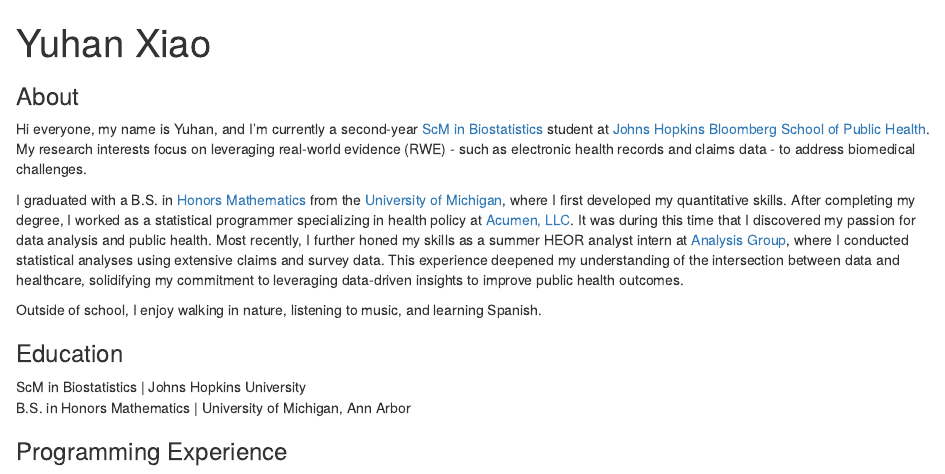
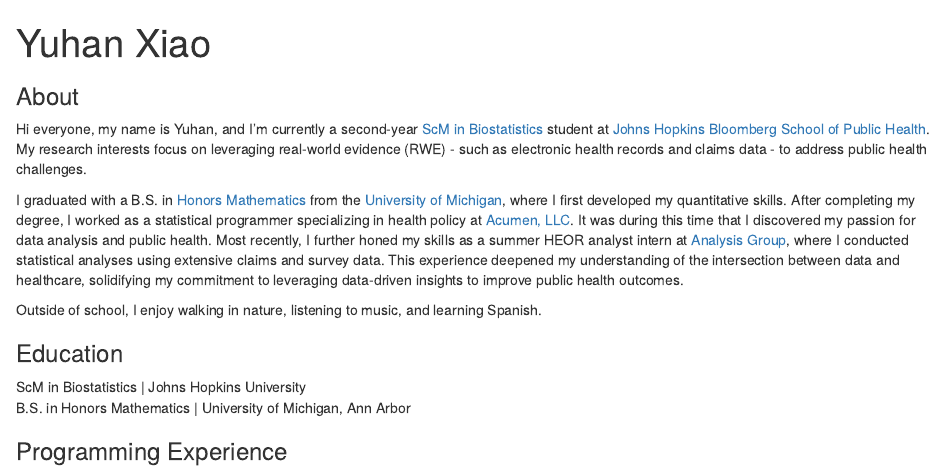
Before and after one commit to yuhanx-00/yuhanx-00.github.io, an R Markdown document (index.Rmd): the page in a window 1100 px wide, from its top. Rendered offline with R 4.5, knitr and Pandoc, with nearby package versions; drawn as R Markdown's standard HTML page in place of the format the file asks for.

Commit message:
update intro

```diff
--- a/index.Rmd
+++ b/index.Rmd
@@ -20,7 +20,7 @@
 
 ### About
 
-Hi everyone, my name is Yuhan, and I'm currently a second-year [ScM in Biostatistics](https://publichealth.jhu.edu/academics/scm-dept-of-biostatistics) student at [Johns Hopkins Bloomberg School of Public Health](https://publichealth.jhu.edu/). My research interests focus on leveraging real-world evidence (RWE) - such as electronic health records and claims data - to address biomedical challenges.
+Hi everyone, my name is Yuhan, and I'm currently a second-year [ScM in Biostatistics](https://publichealth.jhu.edu/academics/scm-dept-of-biostatistics) student at [Johns Hopkins Bloomberg School of Public Health](https://publichealth.jhu.edu/). My research interests focus on leveraging real-world evidence (RWE) - such as electronic health records and claims data - to address public health challenges.
 
 I graduated with a B.S. in [Honors Mathematics](https://lsa.umich.edu/math/undergraduates/major-and-minor-programs/honors-mathematics.html) from the [University of Michigan](https://umich.edu/), where I first developed my quantitative skills. After completing my degree, I worked as a statistical programmer specializing in health policy at [Acumen, LLC](https://www.acumenllc.com/). It was during this time that I discovered my passion for data analysis and public health. Most recently, I further honed my skills as a summer HEOR analyst intern at [Analysis Group](https://www.analysisgroup.com/), where I conducted statistical analyses using extensive claims and survey data. This experience deepened my understanding of the intersection between data and healthcare, solidifying my commitment to leveraging data-driven insights to improve public health outcomes.
 
```
